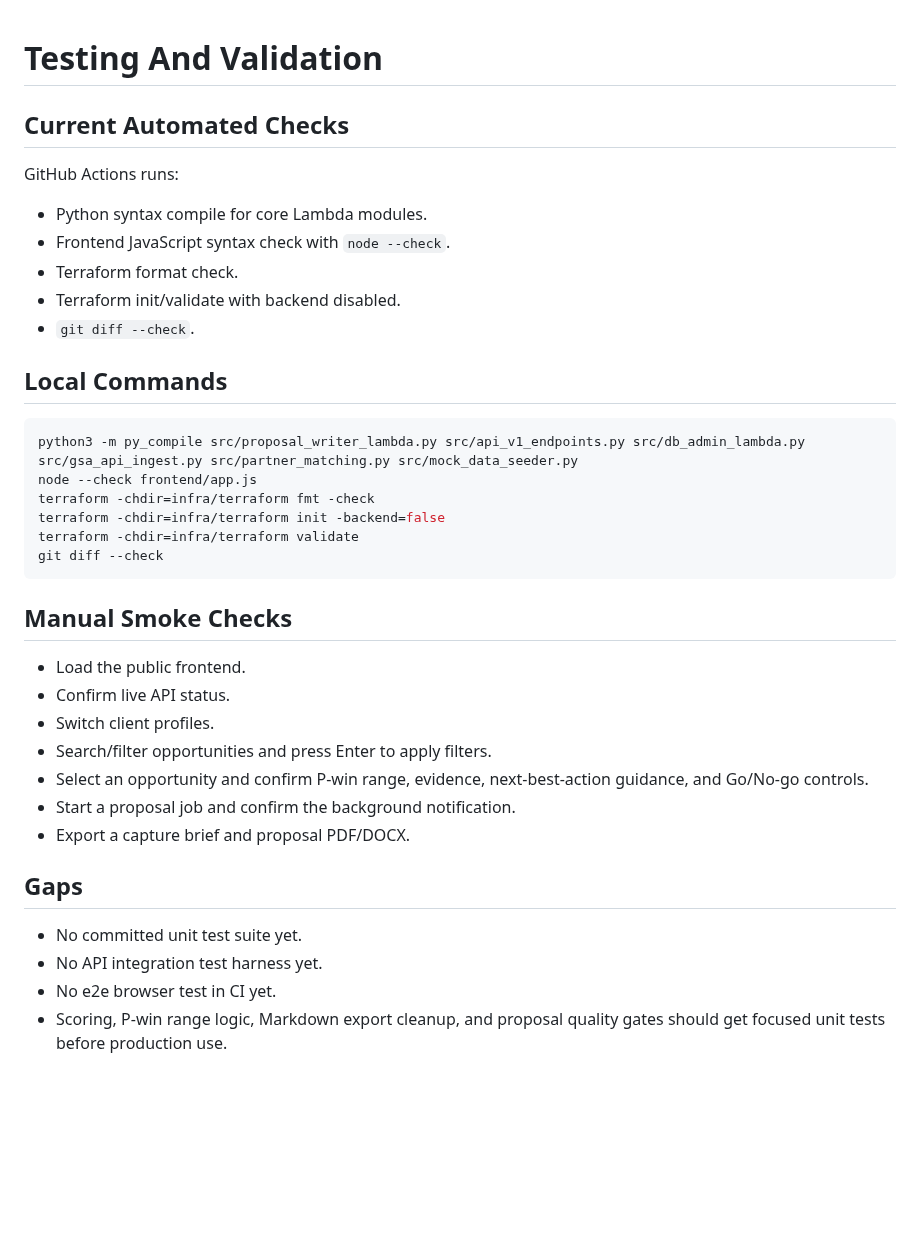
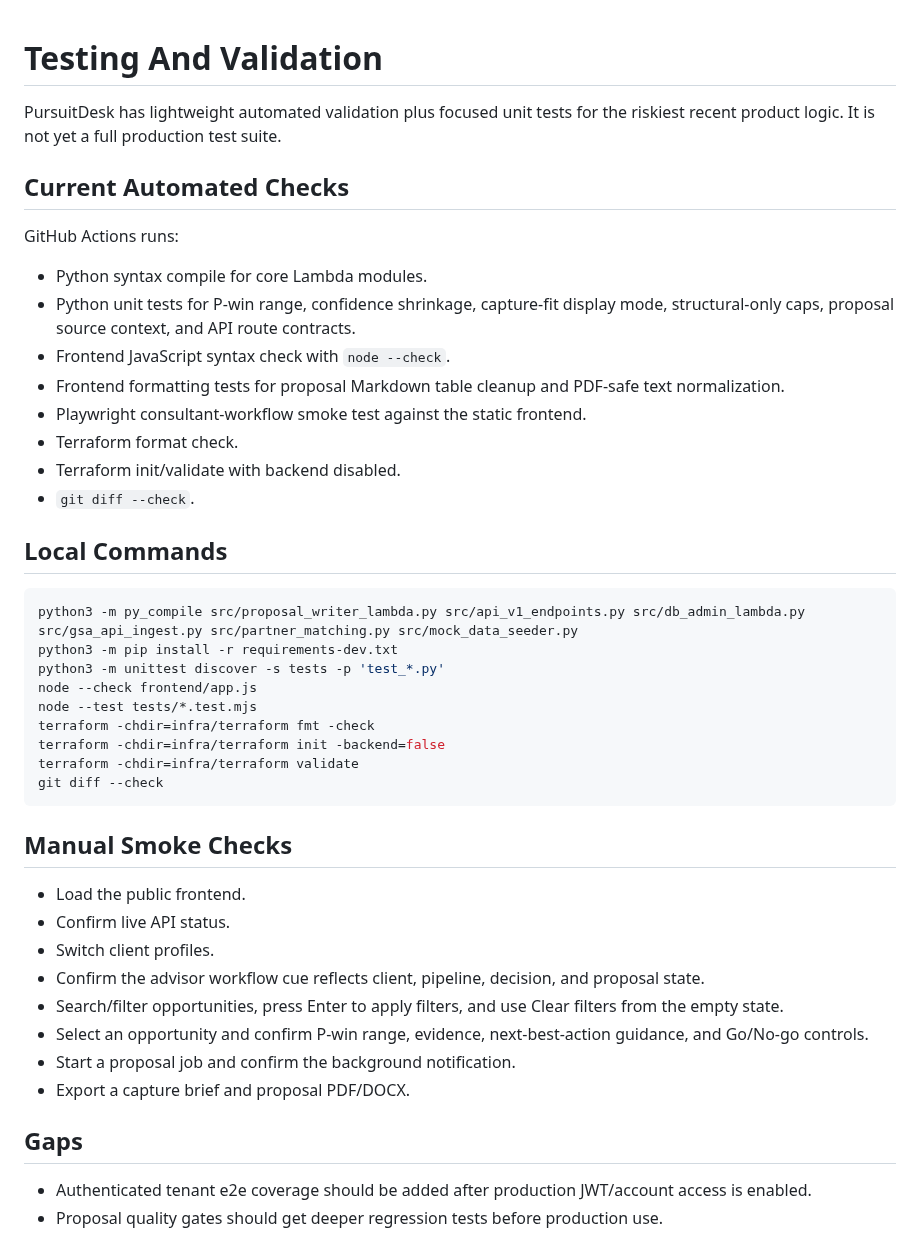
Before and after one commit to manynames3/pursuitdesk, a Markdown page: docs/testing.md, the part around the change. Rendered like a GitHub page; blank space fills up the shorter version.

````diff
--- a/docs/testing.md
+++ b/docs/testing.md
@@ -1,11 +1,16 @@
 # Testing And Validation
+
+PursuitDesk has lightweight automated validation plus focused unit tests for the riskiest recent product logic. It is not yet a full production test suite.
 
 ## Current Automated Checks
 
 GitHub Actions runs:
 
 - Python syntax compile for core Lambda modules.
+- Python unit tests for P-win range, confidence shrinkage, capture-fit display mode, structural-only caps, proposal source context, and API route contracts.
 - Frontend JavaScript syntax check with `node --check`.
+- Frontend formatting tests for proposal Markdown table cleanup and PDF-safe text normalization.
+- Playwright consultant-workflow smoke test against the static frontend.
 - Terraform format check.
 - Terraform init/validate with backend disabled.
 - `git diff --check`.
@@ -14,7 +19,10 @@ GitHub Actions runs:
 
 ```bash
 python3 -m py_compile src/proposal_writer_lambda.py src/api_v1_endpoints.py src/db_admin_lambda.py src/gsa_api_ingest.py src/partner_matching.py src/mock_data_seeder.py
+python3 -m pip install -r requirements-dev.txt
+python3 -m unittest discover -s tests -p 'test_*.py'
 node --check frontend/app.js
+node --test tests/*.test.mjs
 terraform -chdir=infra/terraform fmt -check
 terraform -chdir=infra/terraform init -backend=false
 terraform -chdir=infra/terraform validate
@@ -26,14 +34,13 @@ git diff --check
 - Load the public frontend.
 - Confirm live API status.
 - Switch client profiles.
-- Search/filter opportunities and press Enter to apply filters.
+- Confirm the advisor workflow cue reflects client, pipeline, decision, and proposal state.
+- Search/filter opportunities, press Enter to apply filters, and use Clear filters from the empty state.
 - Select an opportunity and confirm P-win range, evidence, next-best-action guidance, and Go/No-go controls.
 - Start a proposal job and confirm the background notification.
 - Export a capture brief and proposal PDF/DOCX.
 
 ## Gaps
 
-- No committed unit test suite yet.
-- No API integration test harness yet.
-- No e2e browser test in CI yet.
-- Scoring, P-win range logic, Markdown export cleanup, and proposal quality gates should get focused unit tests before production use.
+- Authenticated tenant e2e coverage should be added after production JWT/account access is enabled.
+- Proposal quality gates should get deeper regression tests before production use.
````
Also changed, not shown: README.md (+9 -5 lines), docs/reviewer-guide.md (+3 -2 lines), docs/screenshots/pursuitdesk-decision-room.jpg, docs/screenshots/pursuitdesk-mobile.jpg, docs/screenshots/pursuitdesk-proposal-writer.jpg, docs/screenshots/pursuitdesk-workspace-desktop.jpg, 11 other files.
